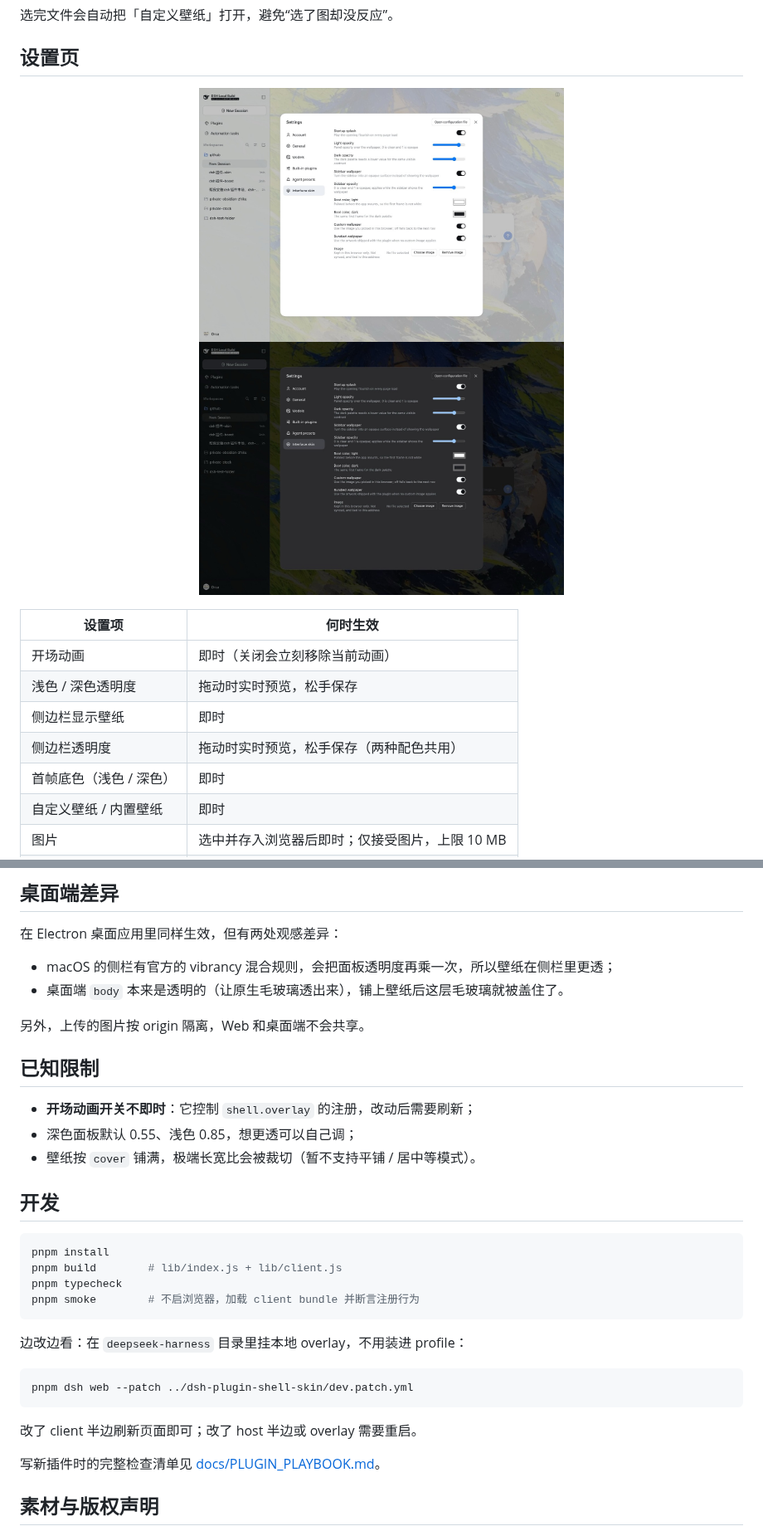
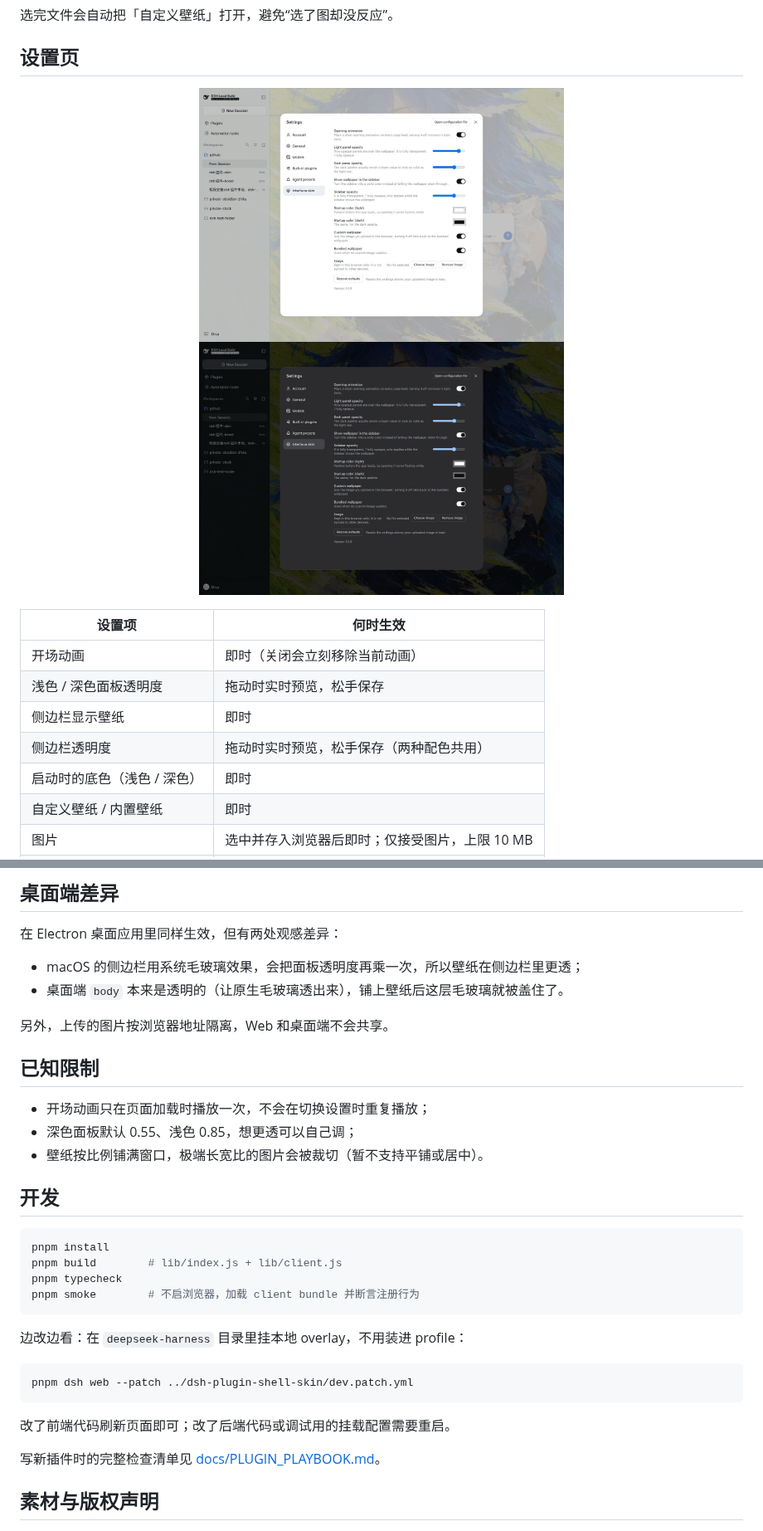
Before and after one commit to raven3005672/dsh-plugin-shell-skin, a Markdown page: README.md, 2 parts joined by grey strips. Shown at 83% size. Drawn GitHub-style; pictures changed too: assets/preview/settings-dark.jpg, assets/preview/settings-light.jpg.

````diff
--- a/README.md
+++ b/README.md
@@ -92,10 +92,10 @@ dsh plugin --profile web add "file:$PWD"
 | 设置项 | 何时生效 |
 |---|---|
 | 开场动画 | 即时（关闭会立刻移除当前动画） |
-| 浅色 / 深色透明度 | 拖动时实时预览，松手保存 |
+| 浅色 / 深色面板透明度 | 拖动时实时预览，松手保存 |
 | 侧边栏显示壁纸 | 即时 |
 | 侧边栏透明度 | 拖动时实时预览，松手保存（两种配色共用） |
-| 首帧底色（浅色 / 深色） | 即时 |
+| 启动时的底色（浅色 / 深色） | 即时 |
 | 自定义壁纸 / 内置壁纸 | 即时 |
 | 图片 | 选中并存入浏览器后即时；仅接受图片，上限 10 MB |
 | 恢复默认 | 即时重置上面所有设置项（不删除已上传的图片） |
@@ -112,16 +112,16 @@ dsh plugin --profile web add "file:$PWD"
 
 在 Electron 桌面应用里同样生效，但有两处观感差异：
 
-- macOS 的侧栏有官方的 vibrancy 混合规则，会把面板透明度再乘一次，所以壁纸在侧栏里更透；
+- macOS 的侧边栏用系统毛玻璃效果，会把面板透明度再乘一次，所以壁纸在侧边栏里更透；
 - 桌面端 `body` 本来是透明的（让原生毛玻璃透出来），铺上壁纸后这层毛玻璃就被盖住了。
 
-另外，上传的图片按 origin 隔离，Web 和桌面端不会共享。
+另外，上传的图片按浏览器地址隔离，Web 和桌面端不会共享。
 
 ## 已知限制
 
-- **开场动画开关不即时**：它控制 `shell.overlay` 的注册，改动后需要刷新；
+- 开场动画只在页面加载时播放一次，不会在切换设置时重复播放；
 - 深色面板默认 0.55、浅色 0.85，想更透可以自己调；
-- 壁纸按 `cover` 铺满，极端长宽比会被裁切（暂不支持平铺 / 居中等模式）。
+- 壁纸按比例铺满窗口，极端长宽比的图片会被裁切（暂不支持平铺或居中）。
 
 ## 开发
 
@@ -138,7 +138,7 @@ pnpm smoke        # 不启浏览器，加载 client bundle 并断言注册行为
 pnpm dsh web --patch ../dsh-plugin-shell-skin/dev.patch.yml
 ```
 
-改了 client 半边刷新页面即可；改了 host 半边或 overlay 需要重启。
+改了前端代码刷新页面即可；改了后端代码或调试用的挂载配置需要重启。
 
 写新插件时的完整检查清单见 [docs/PLUGIN_PLAYBOOK.md](docs/PLUGIN_PLAYBOOK.md)。
 
````
Also changed, not shown: other parts of README.md (+8 -8 lines), CHANGELOG.md (+2 -0 lines), 4 other files.
